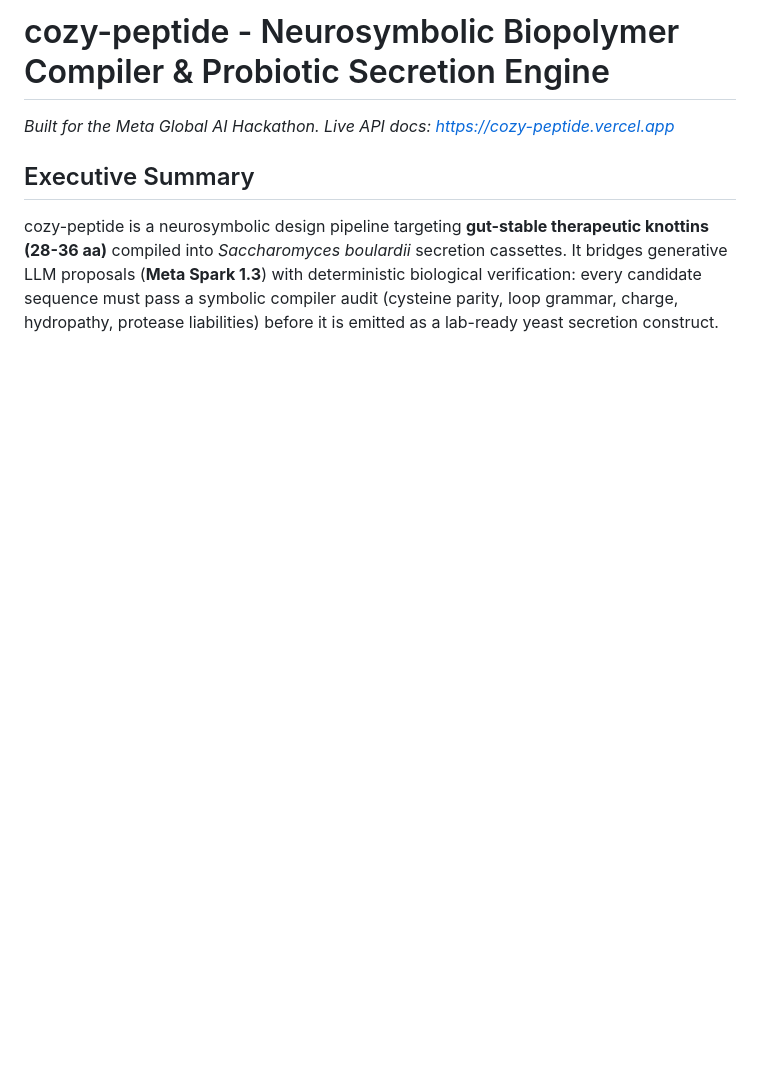
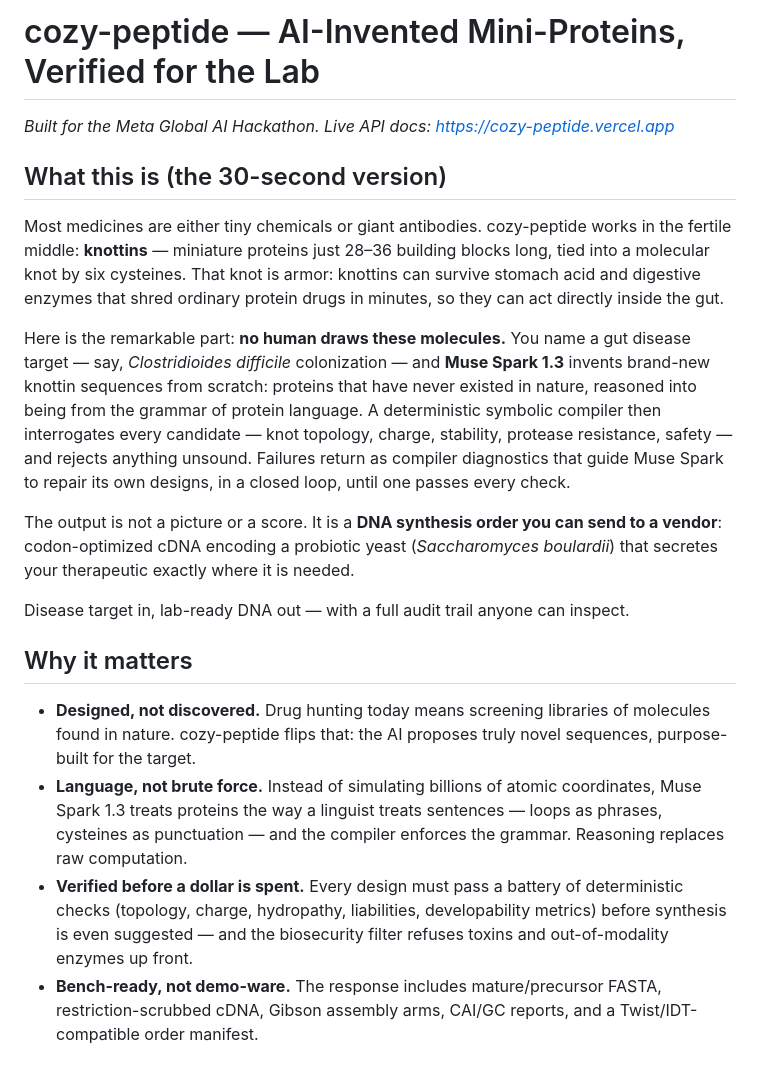
Before and after one commit to henryweimd/cozy-peptide, a Markdown page: README.md, the part around one of its changes. Rendered like a GitHub page; blank space fills up the shorter version.

Commit message:
docs: lay-friendly README and landing, plus Muse Spark-designed knottin exhibit

```diff
--- a/README.md
+++ b/README.md
@@ -1,13 +1,48 @@
-# cozy-peptide - Neurosymbolic Biopolymer Compiler & Probiotic Secretion Engine
+# cozy-peptide — AI-Invented Mini-Proteins, Verified for the Lab
 
 *Built for the Meta Global AI Hackathon. Live API docs:
 https://cozy-peptide.vercel.app*
 
-## Executive Summary
+## What this is (the 30-second version)
 
-cozy-peptide is a neurosymbolic design pipeline targeting **gut-stable therapeutic
-knottins (28-36 aa)** compiled into *Saccharomyces boulardii* secretion cassettes.
-It bridges generative LLM proposals (**Meta Spark 1.3**) with deterministic
-biological verification: every candidate sequence must pass a symbolic compiler
-audit (cysteine parity, loop grammar, charge, hydropathy, protease liabilities)
-before it is emitted as a lab-ready yeast secretion construct.
+Most medicines are either tiny chemicals or giant antibodies. cozy-peptide
+works in the fertile middle: **knottins** — miniature proteins just 28–36
+building blocks long, tied into a molecular knot by six cysteines. That knot
+is armor: knottins can survive stomach acid and digestive enzymes that shred
+ordinary protein drugs in minutes, so they can act directly inside the gut.
+
+Here is the remarkable part: **no human draws these molecules.** You name a
+gut disease target — say, *Clostridioides difficile* colonization — and
+**Muse Spark 1.3** invents brand-new knottin sequences from scratch: proteins
+that have never existed in nature, reasoned into being from the grammar of
+protein language. A deterministic symbolic compiler then interrogates every
+candidate — knot topology, charge, stability, protease resistance, safety —
+and rejects anything unsound. Failures return as compiler diagnostics that
+guide Muse Spark to repair its own designs, in a closed loop, until one
+passes every check.
+
+The output is not a picture or a score. It is a **DNA synthesis order you can
+send to a vendor**: codon-optimized cDNA encoding a probiotic yeast
+(*Saccharomyces boulardii*) that secretes your therapeutic exactly where it
+is needed.
+
+Disease target in, lab-ready DNA out — with a full audit trail anyone can
+inspect.
+
+## Why it matters
+
+- **Designed, not discovered.** Drug hunting today means screening libraries
+  of molecules found in nature. cozy-peptide flips that: the AI proposes
+  truly novel sequences, purpose-built for the target.
+- **Language, not brute force.** Instead of simulating billions of atomic
+  coordinates, Muse Spark 1.3 treats proteins the way a linguist treats
+  sentences — loops as phrases, cysteines as punctuation — and the compiler
+  enforces the grammar. Reasoning replaces raw computation.
+- **Verified before a dollar is spent.** Every design must pass a battery of
+  deterministic checks (topology, charge, hydropathy, liabilities,
+  developability metrics) before synthesis is even suggested — and the
+  biosecurity filter refuses toxins and out-of-modality enzymes up front.
+- **Bench-ready, not demo-ware.** The response includes mature/precursor
+  FASTA, restriction-scrubbed cDNA, Gibson assembly arms, CAI/GC reports,
+  and a Twist/IDT-compatible order manifest.
+
```
Also changed, not shown: other parts of README.md (+22 -0 lines), assets/CPRVTCSNDTVCKVRTSKCSVCRISVNTC.png (added), 1 other file.
